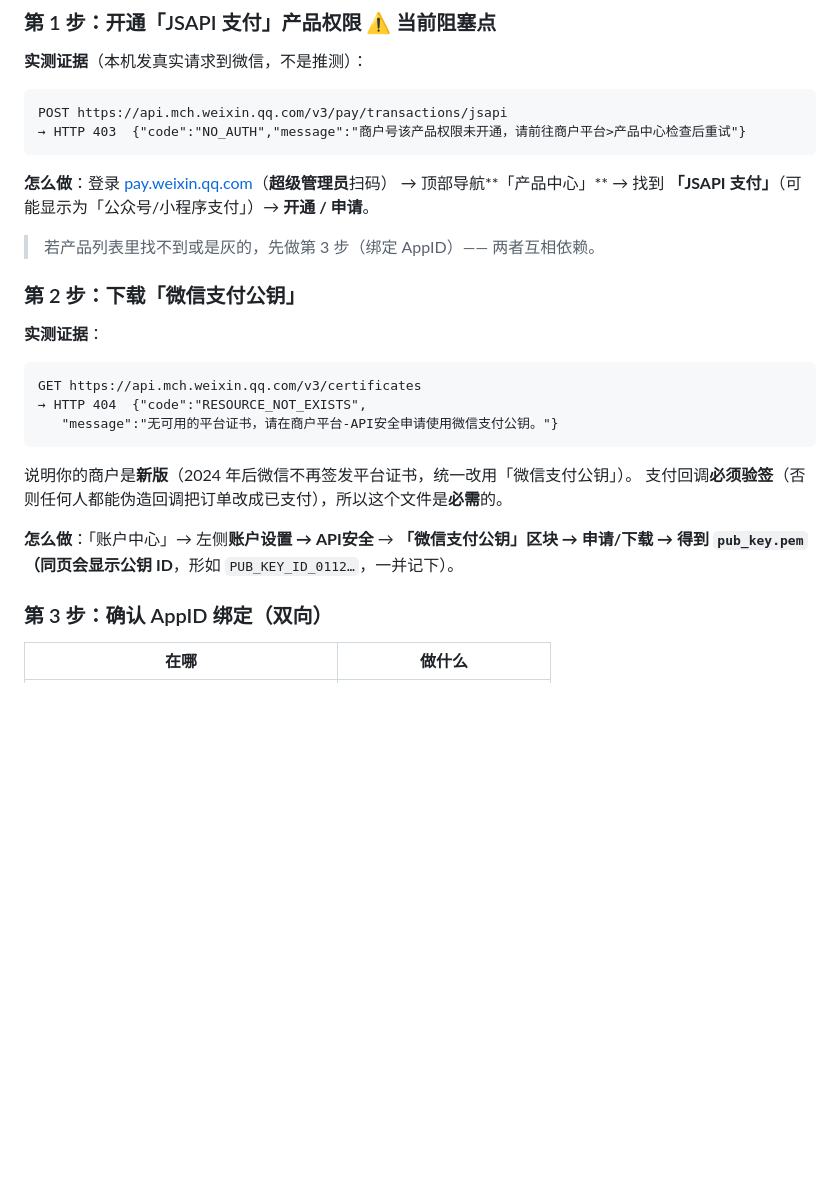
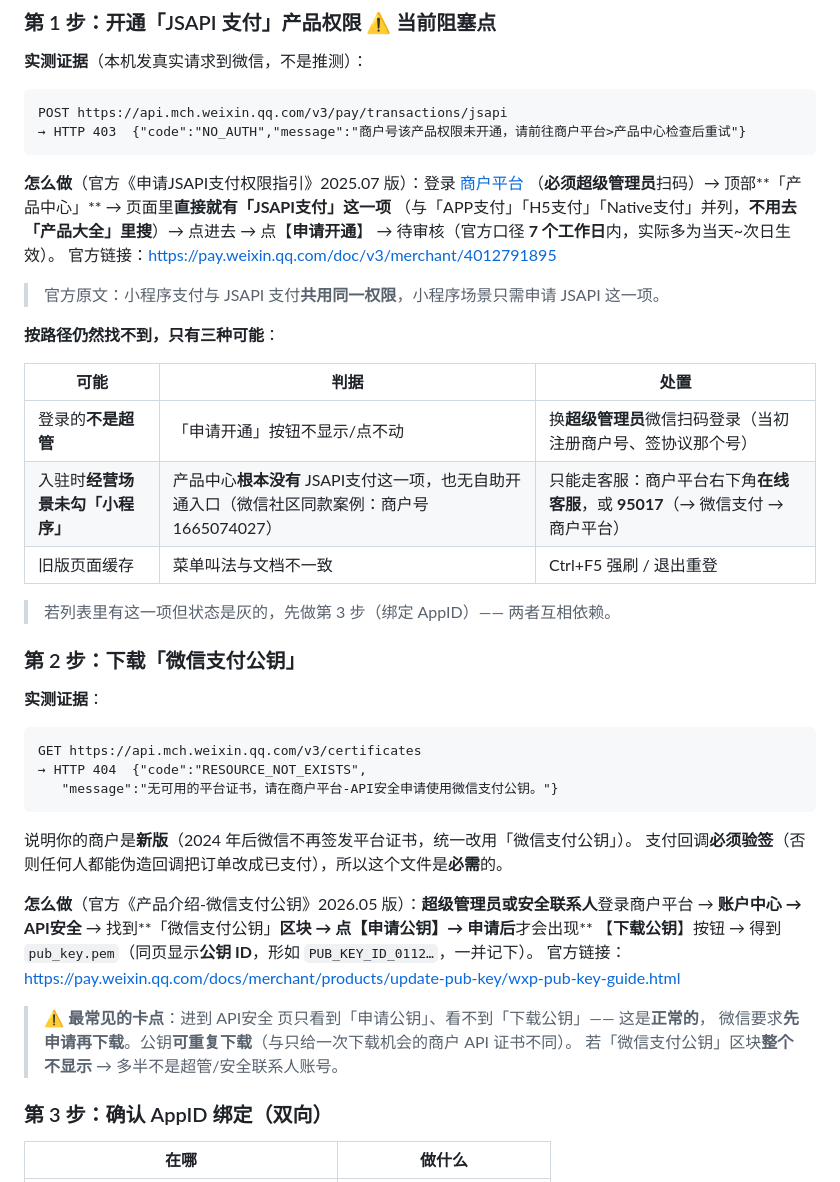
Before and after one commit to liuzhongyi0120/LEXY-xiaochengxu2, a Markdown page: deploy/微信支付接入清单.md, the part around the change. Rendered like a GitHub page; blank space fills up the shorter version.

Commit message:
docs(支付): 补入商户平台两处入口的官方准确路径与三种「找不到」的可能
用户反馈在商户平台找不到「开通 JSAPI 支付」与「下载微信支付公钥」的入口。
按官方文档原文核实（不沿用旧教程路径）：

· JSAPI 支付权限（官方《申请JSAPI支付权限指引》2025.07 版）：
  商户平台 → 产品中心 → JSAPI支付 → 点【申请开通】；审核 7 个工作日内。
  官方原文：小程序支付与 JSAPI 支付共用同一权限，小程序场景只申请这一项。

· 微信支付公钥（官方《产品介绍-微信支付公钥》2026.05 版）：
  账户中心 → API安全 → 微信支付公钥 → 先点【申请公钥】→ 才出现【下载公钥】。
  ⚠️ 关键卡点：只看到「申请公钥」看不到「下载公钥」是正常状态；
  公钥可重复下载（与只给一次下载机会的商户 API 证书不同）。

· 角色限制：两处都必须超级管理员（或安全联系人），普通操作员看不到按钮。

· 第三种可能：入驻时经营场景未勾「小程序」→ 产品中心根本没有该项且无自助入口
  （微信社区同款案例：商户号 1665074027）→ 走客服 95017 / 商户平台在线客服。

两处均附官方文档链接，新增「按路径仍找不到的三种可能」对照表。

````diff
--- a/deploy/微信支付接入清单.md
+++ b/deploy/微信支付接入清单.md
@@ -35,10 +35,23 @@ POST https://api.mch.weixin.qq.com/v3/pay/transactions/jsapi
 → HTTP 403  {"code":"NO_AUTH","message":"商户号该产品权限未开通，请前往商户平台>产品中心检查后重试"}
 ```
 
-**怎么做**：登录 [pay.weixin.qq.com](https://pay.weixin.qq.com)（**超级管理员**扫码）
-→ 顶部导航**「产品中心」** → 找到 **「JSAPI 支付」**（可能显示为「公众号/小程序支付」）→ **开通 / 申请**。
+**怎么做**（官方《申请JSAPI支付权限指引》2025.07 版）：登录 [商户平台](https://pay.weixin.qq.com)
+（**必须超级管理员**扫码）→ 顶部**「产品中心」** → 页面里**直接就有「JSAPI支付」这一项**
+（与「APP支付」「H5支付」「Native支付」并列，**不用去「产品大全」里搜**）→ 点进去 → 点【**申请开通**】
+→ 待审核（官方口径 **7 个工作日**内，实际多为当天~次日生效）。
+官方链接：<https://pay.weixin.qq.com/doc/v3/merchant/4012791895>
 
-> 若产品列表里找不到或是灰的，先做第 3 步（绑定 AppID）—— 两者互相依赖。
+> 官方原文：小程序支付与 JSAPI 支付**共用同一权限**，小程序场景只需申请 JSAPI 这一项。
+
+**按路径仍然找不到，只有三种可能**：
+
+| 可能 | 判据 | 处置 |
+|---|---|---|
+| 登录的**不是超管** | 「申请开通」按钮不显示/点不动 | 换**超级管理员**微信扫码登录（当初注册商户号、签协议那个号） |
+| 入驻时**经营场景未勾「小程序」** | 产品中心**根本没有** JSAPI支付这一项，也无自助开通入口（微信社区同款案例：商户号 1665074027） | 只能走客服：商户平台右下角**在线客服**，或 **95017**（→ 微信支付 → 商户平台） |
+| 旧版页面缓存 | 菜单叫法与文档不一致 | Ctrl+F5 强刷 / 退出重登 |
+
+> 若列表里有这一项但状态是灰的，先做第 3 步（绑定 AppID）—— 两者互相依赖。
 
 ### 第 2 步：下载「微信支付公钥」
 
@@ -53,8 +66,14 @@ GET https://api.mch.weixin.qq.com/v3/certificates
 说明你的商户是**新版**（2024 年后微信不再签发平台证书，统一改用「微信支付公钥」）。
 支付回调**必须验签**（否则任何人都能伪造回调把订单改成已支付），所以这个文件是**必需**的。
 
-**怎么做**：「账户中心」→ 左侧**账户设置 → API安全** → **「微信支付公钥」**区块 → **申请/下载** → 得到 `pub_key.pem`
-（同页会显示**公钥 ID**，形如 `PUB_KEY_ID_0112…`，一并记下）。
+**怎么做**（官方《产品介绍-微信支付公钥》2026.05 版）：**超级管理员或安全联系人**登录商户平台
+→ **账户中心 → API安全** → 找到**「微信支付公钥」**区块 → 点【**申请公钥**】→ 申请后**才会出现**
+【**下载公钥**】按钮 → 得到 `pub_key.pem`（同页显示**公钥 ID**，形如 `PUB_KEY_ID_0112…`，一并记下）。
+官方链接：<https://pay.weixin.qq.com/docs/merchant/products/update-pub-key/wxp-pub-key-guide.html>
+
+> ⚠️ **最常见的卡点**：进到 API安全 页只看到「申请公钥」、看不到「下载公钥」—— 这是**正常的**，
+> 微信要求**先申请再下载**。公钥**可重复下载**（与只给一次下载机会的商户 API 证书不同）。
+> 若「微信支付公钥」区块**整个不显示** → 多半不是超管/安全联系人账号。
 
 ### 第 3 步：确认 AppID 绑定（双向）
 
````
